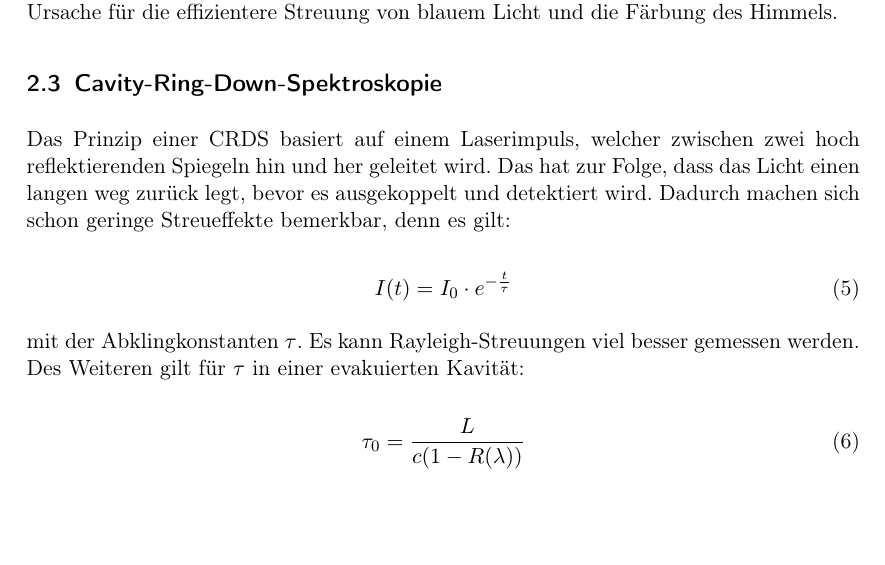
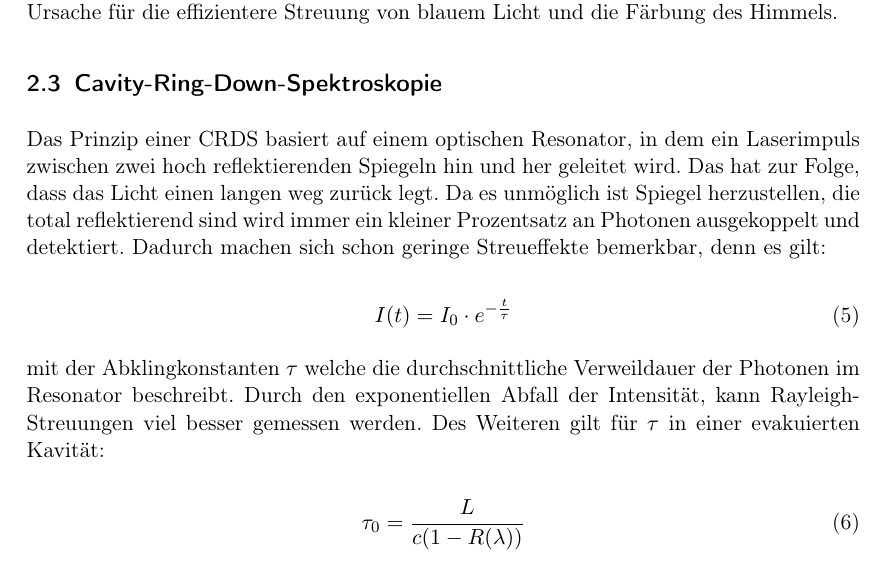
Before and after one commit to dominikwille/fp, a LaTeX document (rayleigh/ray.tex, which reads rayleigh/einfuehrung.tex): part of page 4 of 6, cut so that both start at the same text, the shorter picture padded with empty space. Compiled offline with pdfLaTeX.

Commit message:
und weiter

```diff
--- a/rayleigh/einfuehrung.tex
+++ b/rayleigh/einfuehrung.tex
@@ -33,13 +33,13 @@ Durch die Näherung der Moleküle als Herz'sche Dipole gilt für den Streukoeffi
 mit dem Brechungsindex n. Das $\lambda^4$ im Nenner dieser Gleichung ist hauptsächlich die Ursache für die effizientere Streuung von blauem Licht und die Färbung des Himmels.
 
 \subsection{Cavity-Ring-Down-Spektroskopie}
-Das Prinzip einer CRDS basiert auf einem Laserimpuls, welcher zwischen zwei hoch reflektierenden Spiegeln hin und her geleitet wird. Das hat zur Folge, dass das Licht einen langen weg zurück legt, bevor es ausgekoppelt und detektiert wird. Dadurch machen sich schon geringe Streueffekte bemerkbar, denn es gilt:
+Das Prinzip einer CRDS basiert auf einem optischen Resonator, in dem ein Laserimpuls zwischen zwei hoch reflektierenden Spiegeln hin und her geleitet wird. Das hat zur Folge, dass das Licht einen langen weg zurück legt. Da es unmöglich ist Spiegel herzustellen, die total reflektierend sind wird immer ein kleiner Prozentsatz an Photonen ausgekoppelt und detektiert. Dadurch machen sich schon geringe Streueffekte bemerkbar, denn es gilt:
 
 \begin{equation}
 I(t)=I_0 \cdot e^{-\frac{t}{\tau}}
 \end{equation}
 
-mit der Abklingkonstanten $\tau$. Es kann Rayleigh-Streuungen viel besser gemessen werden. Des Weiteren gilt für $\tau$ in einer evakuierten Kavität:
+mit der Abklingkonstanten $\tau$ welche die durchschnittliche Verweildauer der Photonen im Resonator beschreibt. Durch den exponentiellen Abfall der Intensität, kann Rayleigh-Streuungen viel besser gemessen werden. Des Weiteren gilt für $\tau$ in einer evakuierten Kavität:
 
 \begin{equation}
 \tau_{0}=\frac{L}{c(1-R(\lambda))}
```
